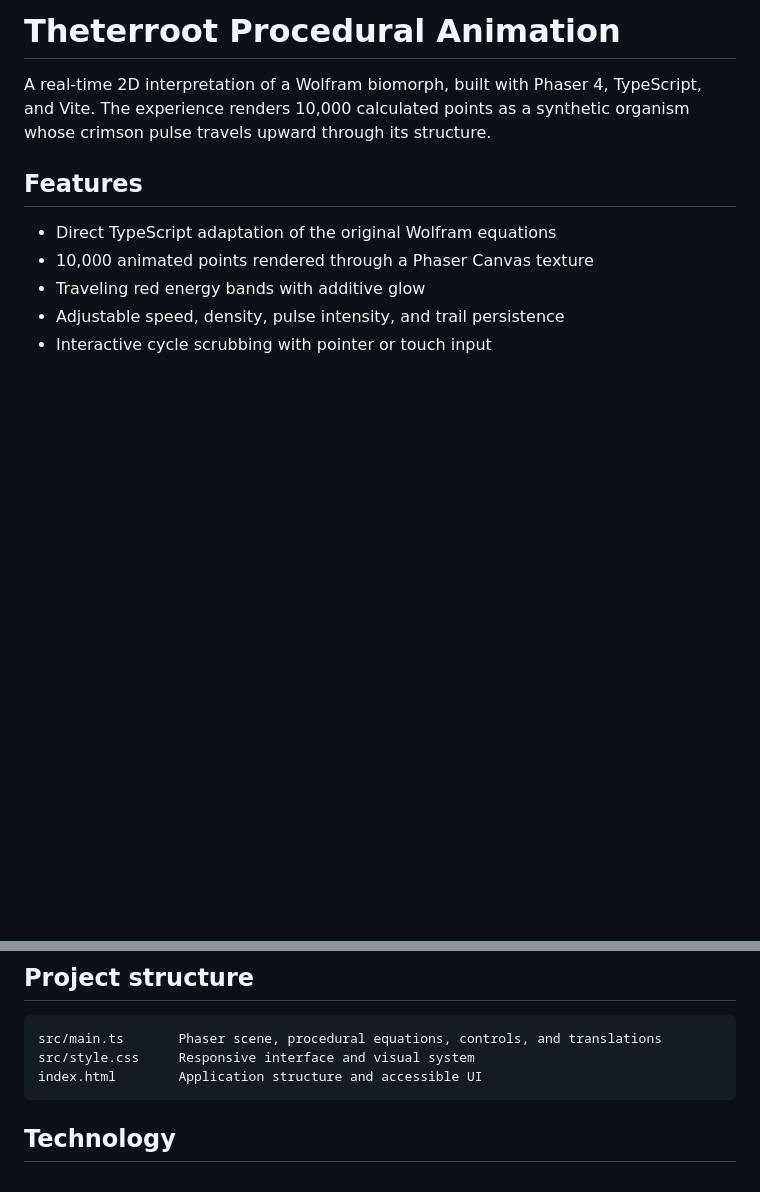
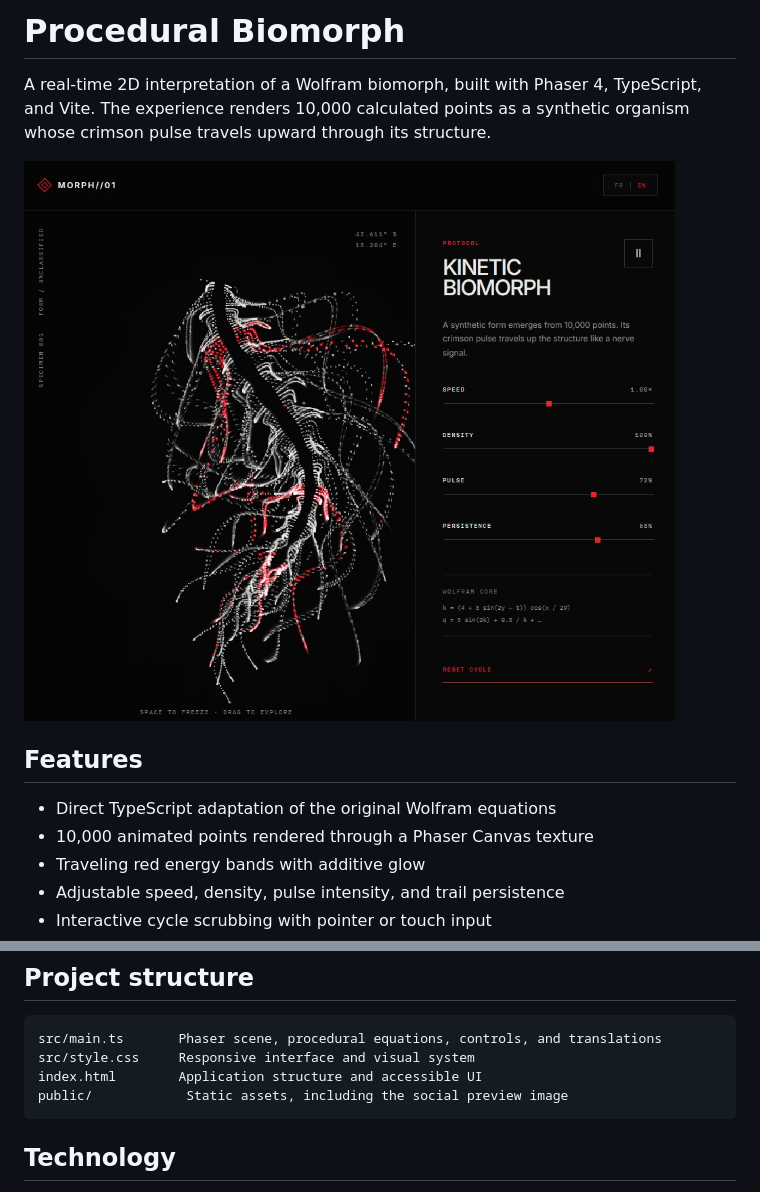
Before and after one commit to tolotratlt/morph01-procedural-biomorph-phaser, a Markdown page: README.md, 2 parts joined by grey strips. Rendered like a GitHub page; pictures changed too: public/morph01-preview.jpg (added); blank space fills up the shorter version.

Commit message:
Refine the MORPH 01 identity and add the preview image

````diff
--- a/README.md
+++ b/README.md
@@ -1,6 +1,8 @@
-# Theterroot Procedural Animation
+# Procedural Biomorph
 
 A real-time 2D interpretation of a Wolfram biomorph, built with Phaser 4, TypeScript, and Vite. The experience renders 10,000 calculated points as a synthetic organism whose crimson pulse travels upward through its structure.
+
+![MORPH 01 procedural biomorph preview](./public/morph01-preview.jpg)
 
 ## Features
 
@@ -54,6 +56,7 @@ The red region is not a separate shape. It is a periodic wave applied to the nor
 src/main.ts       Phaser scene, procedural equations, controls, and translations
 src/style.css     Responsive interface and visual system
 index.html        Application structure and accessible UI
+public/            Static assets, including the social preview image
 ```
 
 ## Technology
````
Also changed, not shown: 5 other files.
